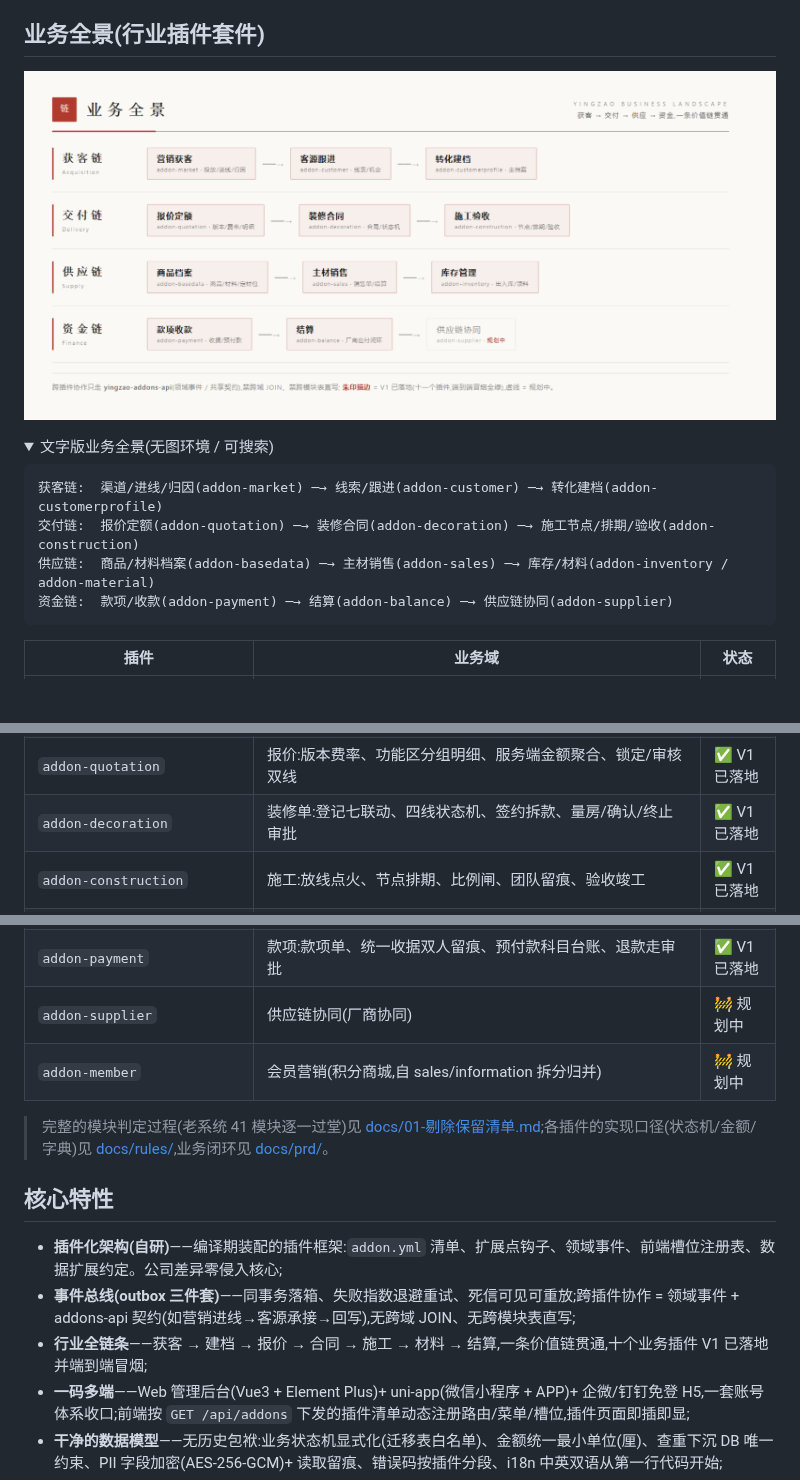
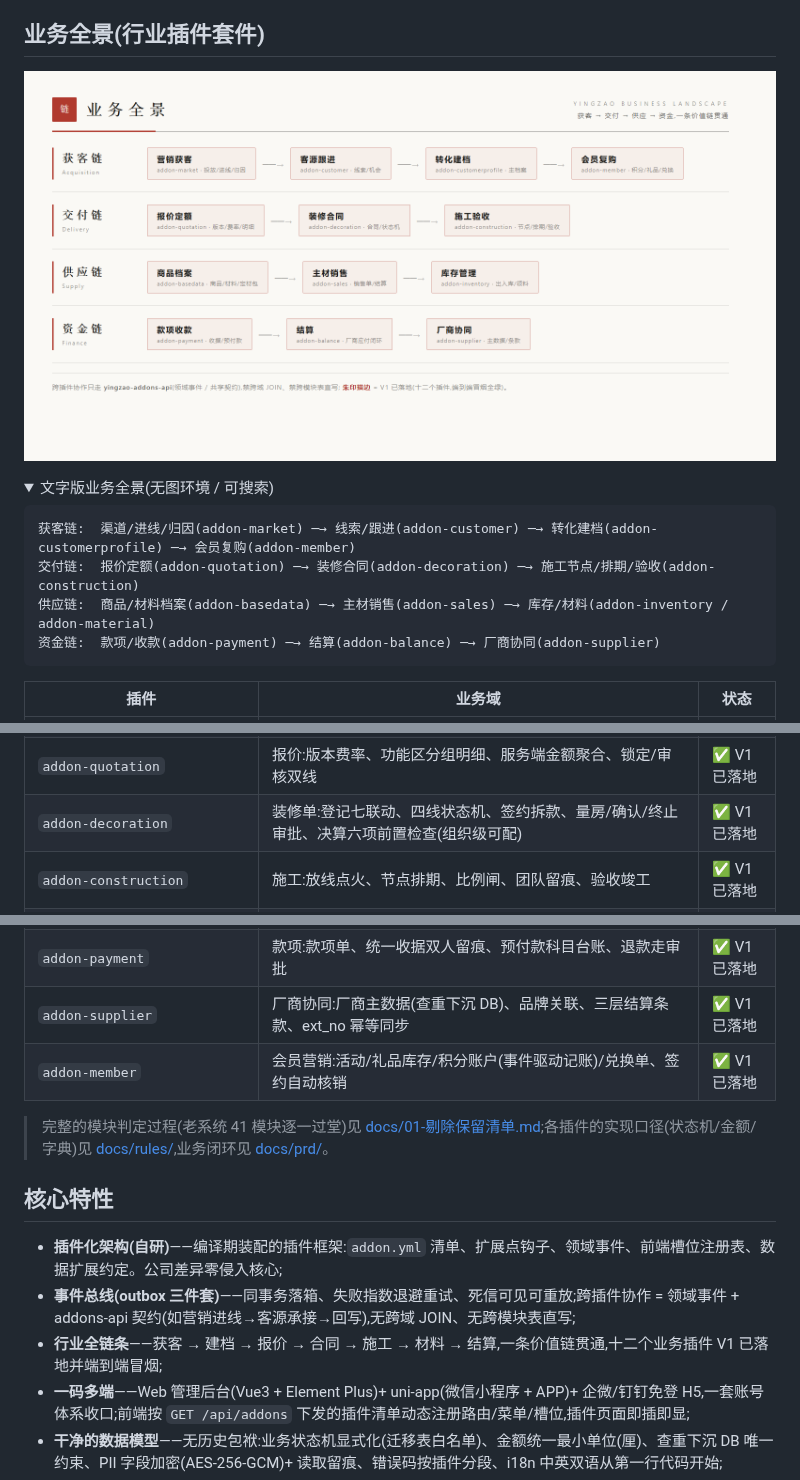
Before and after one commit to bty1987/yingzao, a Markdown page: README.md, 3 parts joined by grey strips. Rendered like a GitHub page; pictures changed too: docs/screenshots/business-landscape.png; folded sections open; blank space fills up the shorter version.

Commit message:
docs(readme): 业务全景与插件状态对齐现势——supplier/member 转正+决算检查入表(第 47 次补课)。①业务全景表:addon-supplier(规划中→V1 已落地,补厂商主数据/品牌关联/三层条款描述)+addon-member(规划中→V1 已落地,补活动/积分/兑换描述)+addon-decoration 行补「决算六项前置检查(组织级可配)」;②核心特性「十个业务插件」→「十二个」;③路线图 Phase 2.5 注记已落地项(RBAC v2/供应商/会员营销),余 Excel 导入器与客户端工程,Phase 2 的 11 插件系当时交付范围保留原样;④业务全景图重做(business-landscape.png 1600×720,Read 核验):获客链尾新增「会员复购 addon-member」节点、资金链尾「厂商协同 addon-supplier」由虚线规划转朱印描边、图例改十二插件;图源 html 同步入仓;截图管线=Edge headless(--run-all-compositor-stages-before-draw --virtual-time-budget 稳定渲染,视口 1600×830 整视口不用 clip,第 32 次返工教训姿势沿用);零代码改动

````diff
--- a/README.md
+++ b/README.md
@@ -125,10 +125,10 @@
 <summary>文字版业务全景(无图环境 / 可搜索)</summary>
 
 ```text
-获客链:  渠道/进线/归因(addon-market) ─→ 线索/跟进(addon-customer) ─→ 转化建档(addon-customerprofile)
+获客链:  渠道/进线/归因(addon-market) ─→ 线索/跟进(addon-customer) ─→ 转化建档(addon-customerprofile) ─→ 会员复购(addon-member)
 交付链:  报价定额(addon-quotation) ─→ 装修合同(addon-decoration) ─→ 施工节点/排期/验收(addon-construction)
 供应链:  商品/材料档案(addon-basedata) ─→ 主材销售(addon-sales) ─→ 库存/材料(addon-inventory / addon-material)
-资金链:  款项/收款(addon-payment) ─→ 结算(addon-balance) ─→ 供应链协同(addon-supplier)
+资金链:  款项/收款(addon-payment) ─→ 结算(addon-balance) ─→ 厂商协同(addon-supplier)
 ```
 
 </details>
@@ -140,15 +140,15 @@
 | `addon-customerprofile` | 客户档案:城市/楼盘/房屋、客户主档(手机加密+读取留痕)、收款账户 | ✅ V1 已落地 |
 | `addon-basedata` | 基础数据:品类/品牌/商品/SKU/价格体系/套餐/型号/定材包 | ✅ V1 已落地 |
 | `addon-quotation` | 报价:版本费率、功能区分组明细、服务端金额聚合、锁定/审核双线 | ✅ V1 已落地 |
-| `addon-decoration` | 装修单:登记七联动、四线状态机、签约拆款、量房/确认/终止审批 | ✅ V1 已落地 |
+| `addon-decoration` | 装修单:登记七联动、四线状态机、签约拆款、量房/确认/终止审批、决算六项前置检查(组织级可配) | ✅ V1 已落地 |
 | `addon-construction` | 施工:放线点火、节点排期、比例闸、团队留痕、验收竣工 | ✅ V1 已落地 |
 | `addon-basedata` 套餐展开 / `addon-material` | 定材包成员展开、材料域(拆分归并裁决见 rules) | 🚧 V2 规划 |
 | `addon-sales` | 主材销售:四轴状态机、服务端算价、配送四级、结算三段式、退货审批链 | ✅ V1 已落地 |
 | `addon-inventory` | 库存:单据即库存、12 类货单、领料额度双闸、外辅采购全状态机 | ✅ V1 已落地 |
 | `addon-balance` | 结算:结算汇聚(事件快照吸附)、账户双腿、扣款池、完结唯一定义 | ✅ V1 已落地 |
 | `addon-payment` | 款项:款项单、统一收据双人留痕、预付款科目台账、退款走审批 | ✅ V1 已落地 |
-| `addon-supplier` | 供应链协同(厂商协同) | 🚧 规划中 |
-| `addon-member` | 会员营销(积分商城,自 sales/information 拆分归并) | 🚧 规划中 |
+| `addon-supplier` | 厂商协同:厂商主数据(查重下沉 DB)、品牌关联、三层结算条款、ext_no 幂等同步 | ✅ V1 已落地 |
+| `addon-member` | 会员营销:活动/礼品库存/积分账户(事件驱动记账)/兑换单、签约自动核销 | ✅ V1 已落地 |
 
 > 完整的模块判定过程(老系统 41 模块逐一过堂)见 [docs/01-剔除保留清单.md](docs/01-剔除保留清单.md);各插件的实现口径(状态机/金额/字典)见 [docs/rules/](docs/rules),业务闭环见 [docs/prd/](docs/prd)。
 
@@ -156,7 +156,7 @@
 
 - **插件化架构(自研)**——编译期装配的插件框架:`addon.yml` 清单、扩展点钩子、领域事件、前端槽位注册表、数据扩展约定。公司差异零侵入核心;
 - **事件总线(outbox 三件套)**——同事务落箱、失败指数退避重试、死信可见可重放;跨插件协作 = 领域事件 + addons-api 契约(如营销进线→客源承接→回写),无跨域 JOIN、无跨模块表直写;
-- **行业全链条**——获客 → 建档 → 报价 → 合同 → 施工 → 材料 → 结算,一条价值链贯通,十个业务插件 V1 已落地并端到端冒烟;
+- **行业全链条**——获客 → 建档 → 报价 → 合同 → 施工 → 材料 → 结算,一条价值链贯通,十二个业务插件 V1 已落地并端到端冒烟;
 - **一码多端**——Web 管理后台(Vue3 + Element Plus)+ uni-app(微信小程序 + APP)+ 企微/钉钉免登 H5,一套账号体系收口;前端按 `GET /api/addons` 下发的插件清单动态注册路由/菜单/槽位,插件页面即插即显;
 - **干净的数据模型**——无历史包袱:业务状态机显式化(迁移表白名单)、金额统一最小单位(厘)、查重下沉 DB 唯一约束、PII 字段加密(AES-256-GCM)+ 读取留痕、错误码按插件分段、i18n 中英双语从第一行代码开始;
 - **可审计的演进**——Flyway 全程管理 schema(内核与各插件独立版本分段),文档金字塔(需求规格书 / RFC / PRD / 规则清单)先于代码。
````
Also changed, not shown: other parts of README.md (+1 -1 lines), 1 other file.
